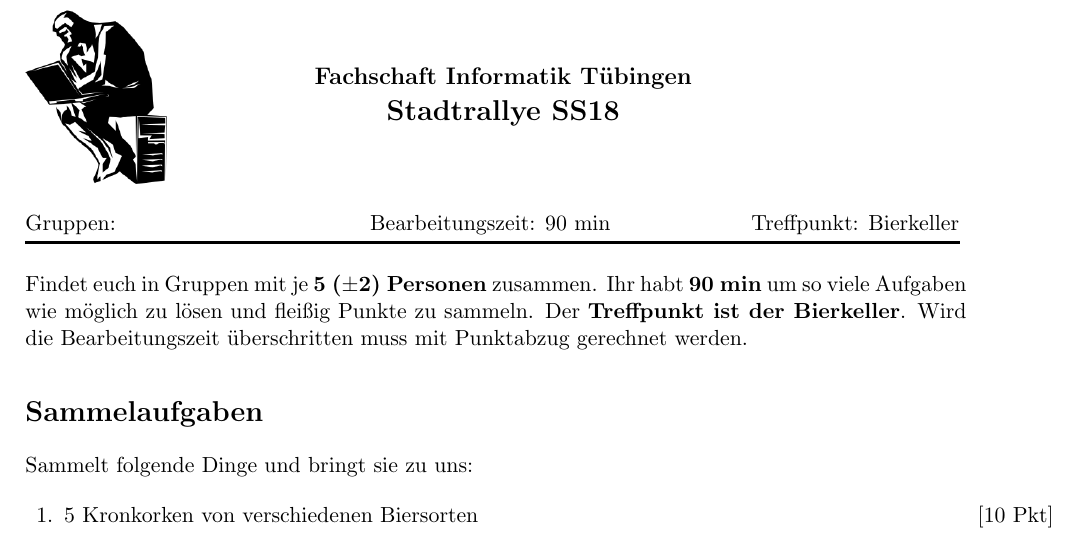
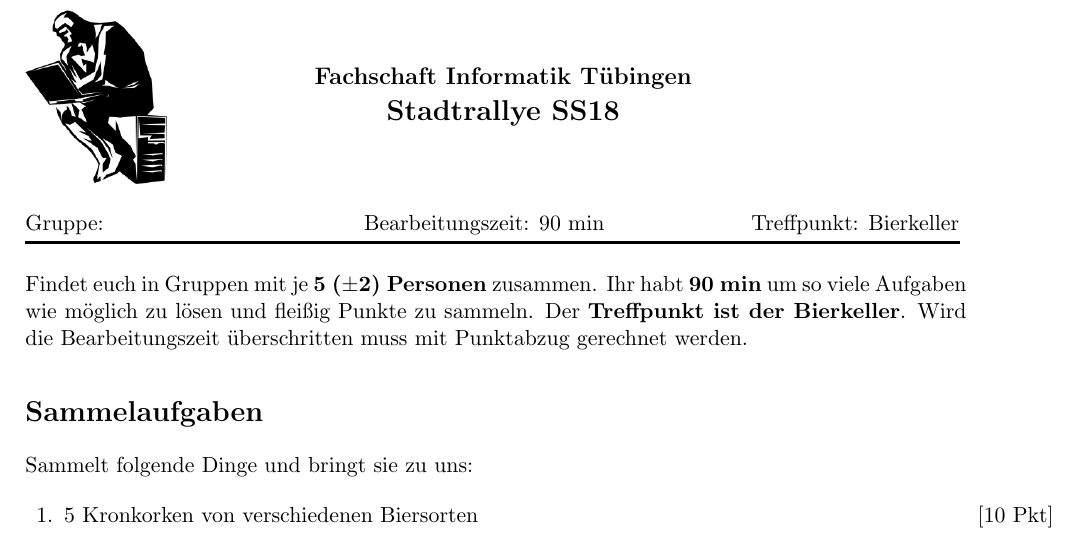
Before and after one commit to fsi-tue/stadtrallye, a LaTeX problem sheet (stadtrallye.tex): part of page 1 of 2, cut so that both start at the same text. Compiled offline with pdfLaTeX.

Commit message:
Rechtschreibfehler

```diff
--- a/stadtrallye.tex
+++ b/stadtrallye.tex
@@ -69,7 +69,7 @@ on the next page\ldots}{\iflastpage{\footnotesize End Of File}{\footnotesize Auf
 %Kleiner Abstand zwischen Bild und Textzeile.
 \vspace{0.5cm}
 \noindent
-\uline{Gruppen:\hspace{2cm} \hfill Bearbeitungszeit: 90 min   \hfill     Treffpunkt: Bierkeller}
+\uline{Gruppe:\hspace{2cm} \hfill Bearbeitungszeit: 90 min   \hfill     Treffpunkt: Bierkeller}
 %Kleiner Abstand zwischen Header und Fragen
 \vspace{0.5cm}\\
 Findet euch in Gruppen mit je \textbf{5 ($\pm$2) Personen} zusammen. Ihr habt \textbf{90 min} um so viele Aufgaben wie möglich zu lösen und fleißig Punkte zu sammeln. Der \textbf{Treffpunkt ist der Bierkeller}. Wird die Bearbeitungszeit überschritten muss mit Punktabzug gerechnet werden.
```
